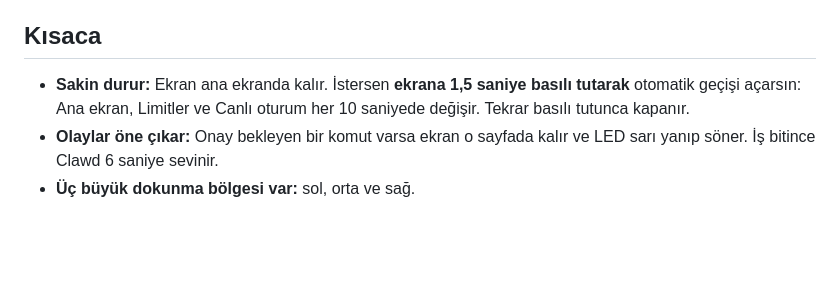
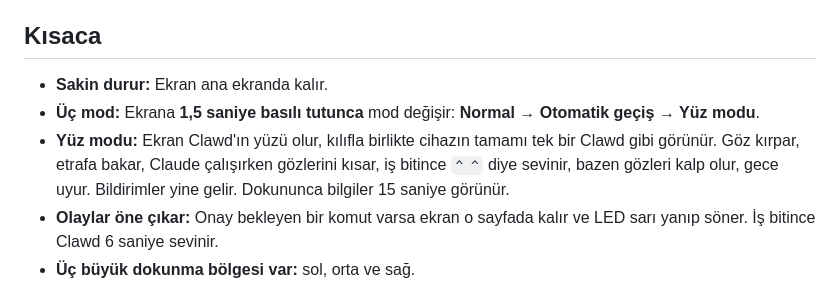
Before and after one commit to Emiryz-162/clawd-desk, a Markdown page: README.tr.md, the part around the change. Drawn GitHub-style; blank space fills up the shorter version.

```diff
--- a/README.tr.md
+++ b/README.tr.md
@@ -10,7 +10,9 @@ Masanda duran küçük bir Clawd. 10 dolarlık bir ESP32 dokunmatik ekranda **Cl
 
 ## Kısaca
 
-- **Sakin durur:** Ekran ana ekranda kalır. İstersen **ekrana 1,5 saniye basılı tutarak** otomatik geçişi açarsın: Ana ekran, Limitler ve Canlı oturum her 10 saniyede değişir. Tekrar basılı tutunca kapanır.
+- **Sakin durur:** Ekran ana ekranda kalır.
+- **Üç mod:** Ekrana **1,5 saniye basılı tutunca** mod değişir: **Normal → Otomatik geçiş → Yüz modu**.
+- **Yüz modu:** Ekran Clawd'ın yüzü olur, kılıfla birlikte cihazın tamamı tek bir Clawd gibi görünür. Göz kırpar, etrafa bakar, Claude çalışırken gözlerini kısar, iş bitince `^ ^` diye sevinir, bazen gözleri kalp olur, gece uyur. Bildirimler yine gelir. Dokununca bilgiler 15 saniye görünür.
 - **Olaylar öne çıkar:** Onay bekleyen bir komut varsa ekran o sayfada kalır ve LED sarı yanıp söner. İş bitince Clawd 6 saniye sevinir.
 - **Üç büyük dokunma bölgesi var:** sol, orta ve sağ.
 - **Gece modu:** Işık sensörü oda kararınca ekranı karartır.
```
Also changed, not shown: README.md (+8 -3 lines), docs/images/face-mode.png (added), 9 other files.
